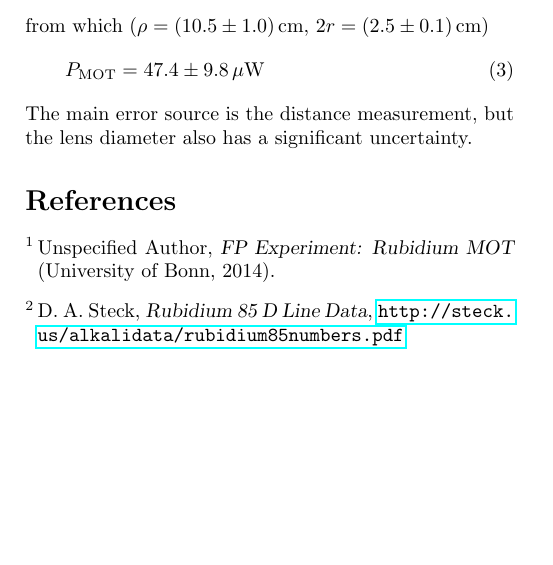
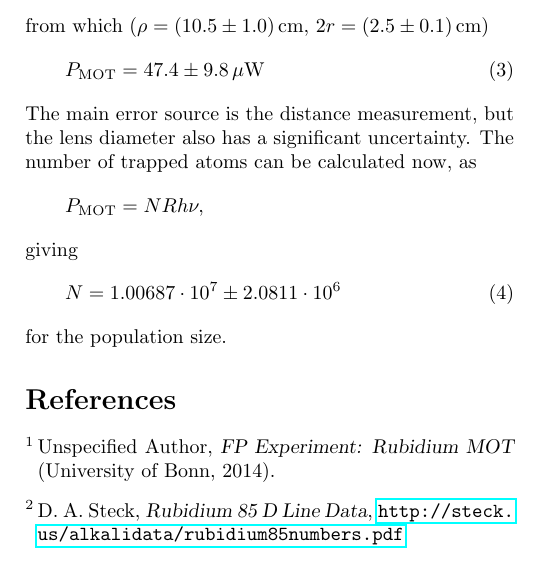
Before and after one commit to mitlabence/Lab18, a LaTeX document (A248/detuning.tex): part of page 2 of 2, cut so that both start at the same text. Compiled offline with pdfLaTeX.

Commit message:
Got MOT population results

```diff
--- a/A248/detuning.tex
+++ b/A248/detuning.tex
@@ -88,9 +85,17 @@ from which ($\rho = (10.5 \pm 1.0) \,$cm, $2r = (2.5\pm 0.1) \,$cm)
 \begin{equation}
 P_{\text{MOT}} = 47.4 \pm 9.8 \, \text{$\mu$W}
 \end{equation}
-The main error source is the distance measurement, but the lens diameter also has a significant uncertainty.
 %47.4163 pm 9.8
 %Intensity from power: https://www.rp-photonics.com/gaussian_beams.html
+The main error source is the distance measurement, but the lens diameter also has a significant uncertainty. The number of trapped atoms can be calculated now, as
+\begin{equation}
+P_{\text{MOT}} = N R h \nu, \nonumber
+\end{equation}
+giving
+\begin{equation}
+N = 1.00687\cdot 10^7 \pm 2.0811\cdot 10^6
+\end{equation}
+for the population size.
 \begin{thebibliography}{9}
 \bibitem{manual}
 Unspecified Author, \textsl{FP Experiment: Rubidium MOT} (University of Bonn, 2014).
```
Also changed, not shown: A248/detuning.pdf, A248/detuning.tex (3 more changed lines), 3 other files.
